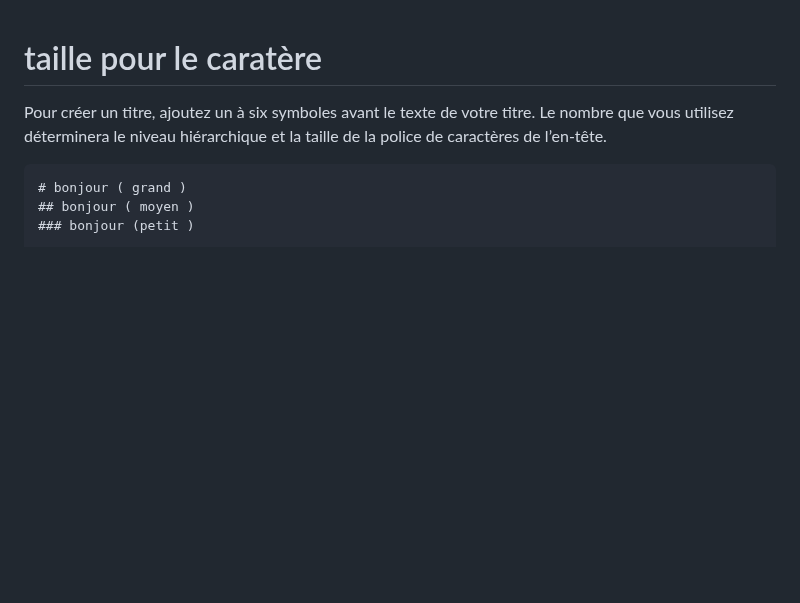
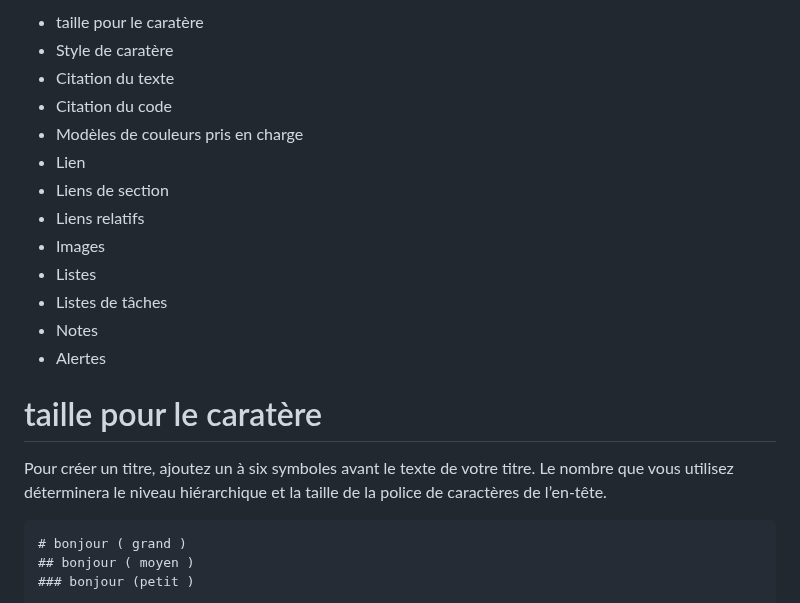
Before and after one commit to miami-14/miami-14.github.io., a Markdown page: Codage/Codage GitHub/README.md, the part around the change. GitHub-like rendering; blank space fills up the shorter version.

````diff
--- a/Codage/Codage GitHub/README.md
+++ b/Codage/Codage GitHub/README.md
@@ -1,3 +1,20 @@
+
+- taille pour le caratère
+- Style de caratère
+- Citation du texte
+- Citation du code
+- Modèles de couleurs pris en charge
+- Lien
+- Liens de section
+- Liens relatifs
+- Images
+- Listes
+- Listes de tâches
+- Notes
+- Alertes
+
+
+
 # taille pour le caratère
 Pour créer un titre, ajoutez un à six symboles avant le texte de votre titre. Le nombre que vous utilisez déterminera le niveau hiérarchique et la taille de la police de caractères de l’en-tête.
 ```
````
